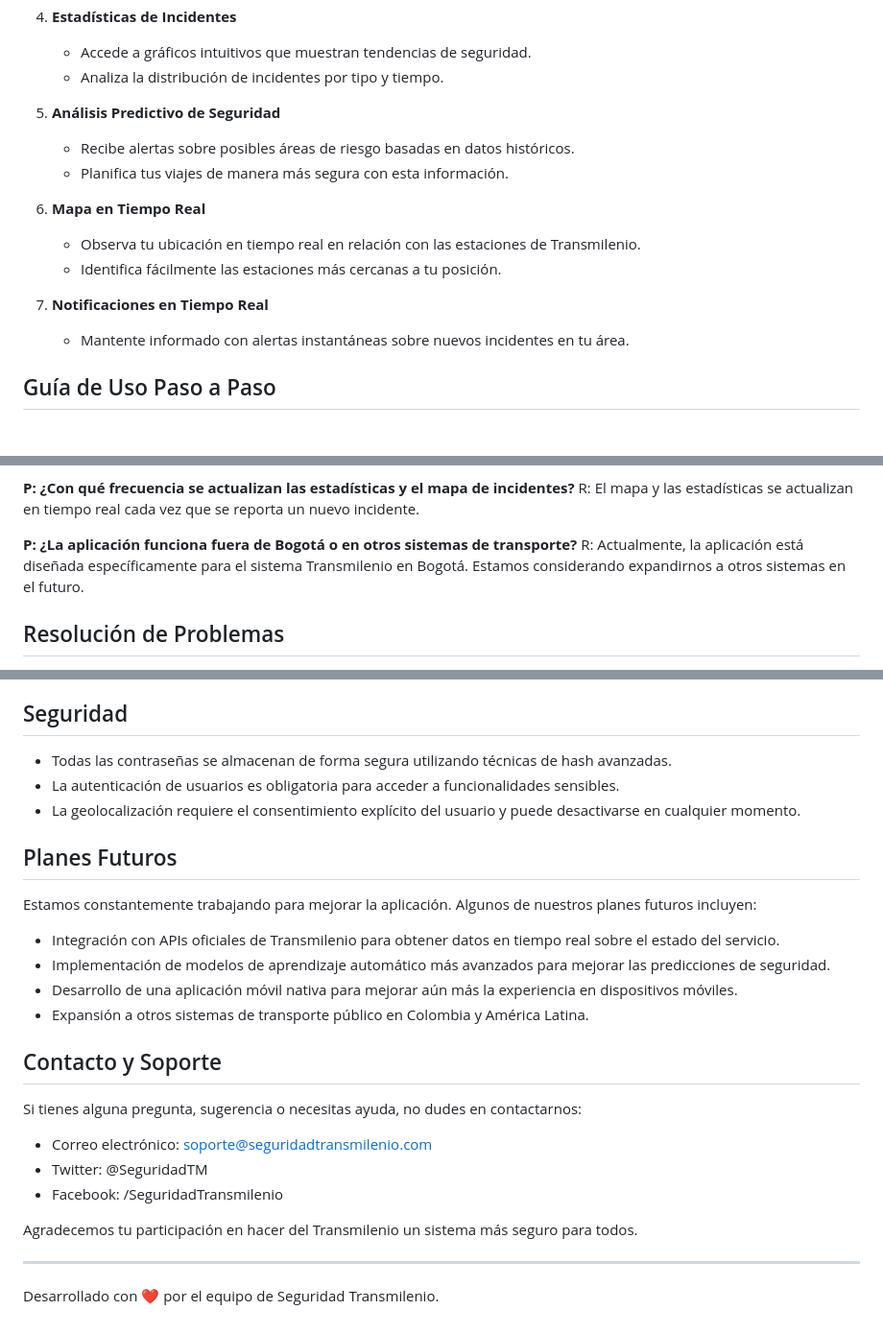
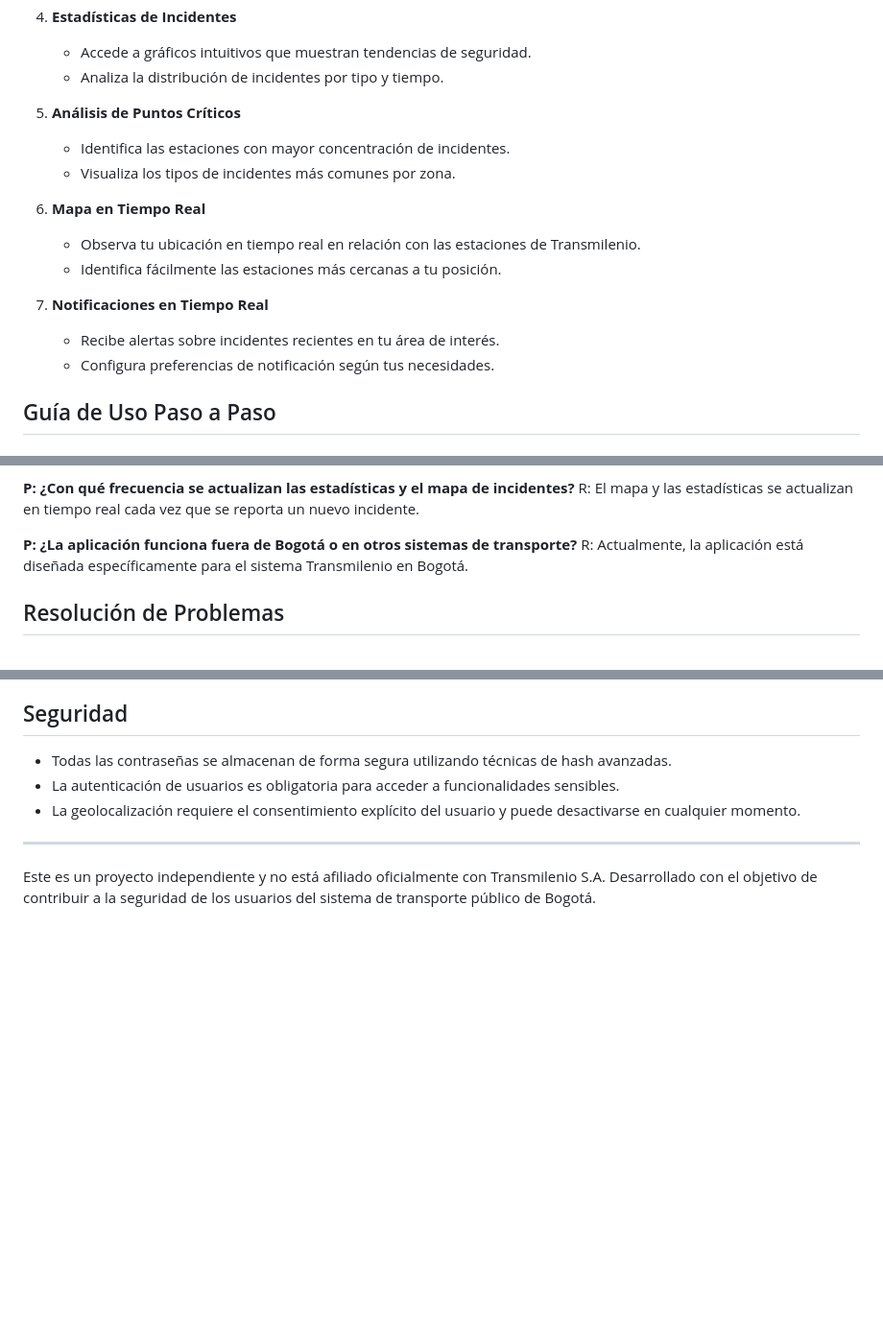
Before and after one commit to Alejandrock87/tm_security_app, a Markdown page: README.md, 3 parts joined by grey strips. Shown at 96% size. Rendered like a GitHub page; blank space fills up the shorter version.

Commit message:
cambios en la información

```diff
--- a/README.md
+++ b/README.md
@@ -23,16 +23,17 @@
    - Accede a gráficos intuitivos que muestran tendencias de seguridad.
    - Analiza la distribución de incidentes por tipo y tiempo.
 
-5. **Análisis Predictivo de Seguridad**
-   - Recibe alertas sobre posibles áreas de riesgo basadas en datos históricos.
-   - Planifica tus viajes de manera más segura con esta información.
+5. **Análisis de Puntos Críticos**
+   - Identifica las estaciones con mayor concentración de incidentes.
+   - Visualiza los tipos de incidentes más comunes por zona.
 
 6. **Mapa en Tiempo Real**
    - Observa tu ubicación en tiempo real en relación con las estaciones de Transmilenio.
    - Identifica fácilmente las estaciones más cercanas a tu posición.
 
 7. **Notificaciones en Tiempo Real**
-   - Mantente informado con alertas instantáneas sobre nuevos incidentes en tu área.
+   - Recibe alertas sobre incidentes recientes en tu área de interés.
+   - Configura preferencias de notificación según tus necesidades.
 
 ## Guía de Uso Paso a Paso
 
@@ -94,7 +95,7 @@ R: Sí, al reportar un incidente, tienes la opción de ajustar la fecha y hora d
 R: El mapa y las estadísticas se actualizan en tiempo real cada vez que se reporta un nuevo incidente.
 
 **P: ¿La aplicación funciona fuera de Bogotá o en otros sistemas de transporte?**
-R: Actualmente, la aplicación está diseñada específicamente para el sistema Transmilenio en Bogotá. Estamos considerando expandirnos a otros sistemas en el futuro.
+R: Actualmente, la aplicación está diseñada específicamente para el sistema Transmilenio en Bogotá.
 
 ## Resolución de Problemas
 
@@ -120,25 +121,6 @@ R: Actualmente, la aplicación está diseñada específicamente para el sistema
 - La autenticación de usuarios es obligatoria para acceder a funcionalidades sensibles.
 - La geolocalización requiere el consentimiento explícito del usuario y puede desactivarse en cualquier momento.
 
-## Planes Futuros
-
-Estamos constantemente trabajando para mejorar la aplicación. Algunos de nuestros planes futuros incluyen:
-
-- Integración con APIs oficiales de Transmilenio para obtener datos en tiempo real sobre el estado del servicio.
-- Implementación de modelos de aprendizaje automático más avanzados para mejorar las predicciones de seguridad.
-- Desarrollo de una aplicación móvil nativa para mejorar aún más la experiencia en dispositivos móviles.
-- Expansión a otros sistemas de transporte público en Colombia y América Latina.
-
-## Contacto y Soporte
-
-Si tienes alguna pregunta, sugerencia o necesitas ayuda, no dudes en contactarnos:
-
-- Correo electrónico: soporte@seguridadtransmilenio.com
-- Twitter: @SeguridadTM
-- Facebook: /SeguridadTransmilenio
-
-Agradecemos tu participación en hacer del Transmilenio un sistema más seguro para todos.
-
 ---
 
-Desarrollado con ❤️ por el equipo de Seguridad Transmilenio.
+Este es un proyecto independiente y no está afiliado oficialmente con Transmilenio S.A. Desarrollado con el objetivo de contribuir a la seguridad de los usuarios del sistema de transporte público de Bogotá.
```
